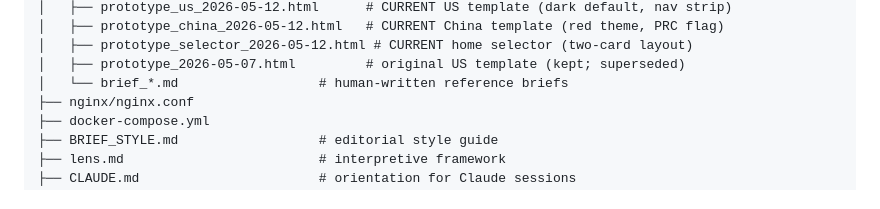
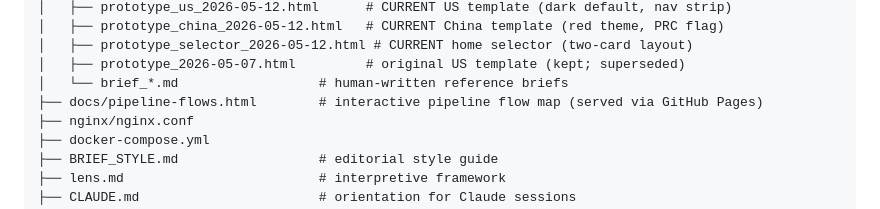
Before and after one commit to ghanzo/briefer.news, a Markdown page: README.md, the part around one of its changes. GitHub-like rendering.

```diff
--- a/README.md
+++ b/README.md
@@ -102,6 +110,7 @@ briefer.news/
 │   ├── prototype_selector_2026-05-12.html # CURRENT home selector (two-card layout)
 │   ├── prototype_2026-05-07.html         # original US template (kept; superseded)
 │   └── brief_*.md                  # human-written reference briefs
+├── docs/pipeline-flows.html        # interactive pipeline flow map (served via GitHub Pages)
 ├── nginx/nginx.conf
 ├── docker-compose.yml
 ├── BRIEF_STYLE.md                  # editorial style guide
```
Also changed, not shown: other parts of README.md (+24 -16 lines).
